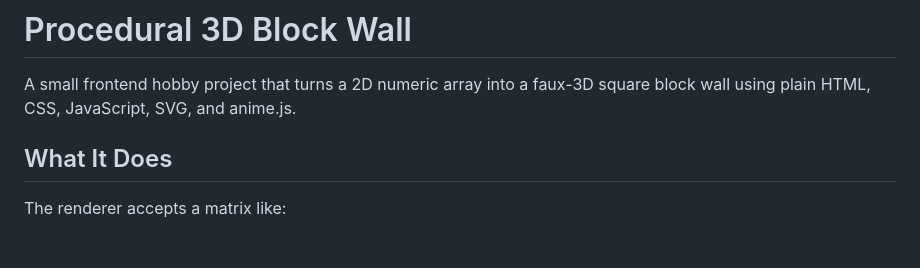
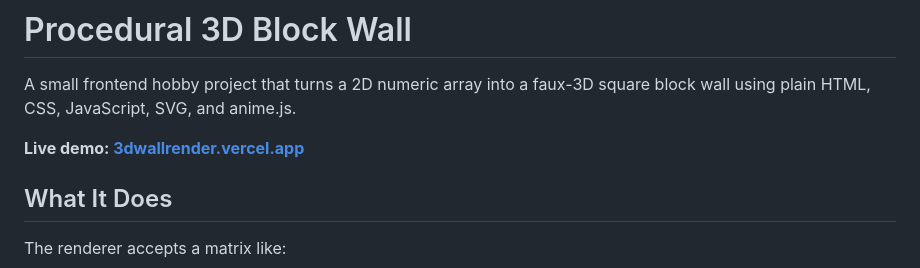
Before and after one commit to shivamsingh262/3dwallrender, a Markdown page: README.md, the part around the change. Drawn GitHub-style; blank space fills up the shorter version.

Commit message:
Link the live demo from the README
Co-Authored-By: Claude Opus 5.5 <noreply@anthropic.com>

```diff
--- a/README.md
+++ b/README.md
@@ -1,6 +1,8 @@
 # Procedural 3D Block Wall
 
 A small frontend hobby project that turns a 2D numeric array into a faux-3D square block wall using plain HTML, CSS, JavaScript, SVG, and anime.js.
+
+**Live demo: [3dwallrender.vercel.app](https://3dwallrender.vercel.app/)**
 
 ## What It Does
 
```
